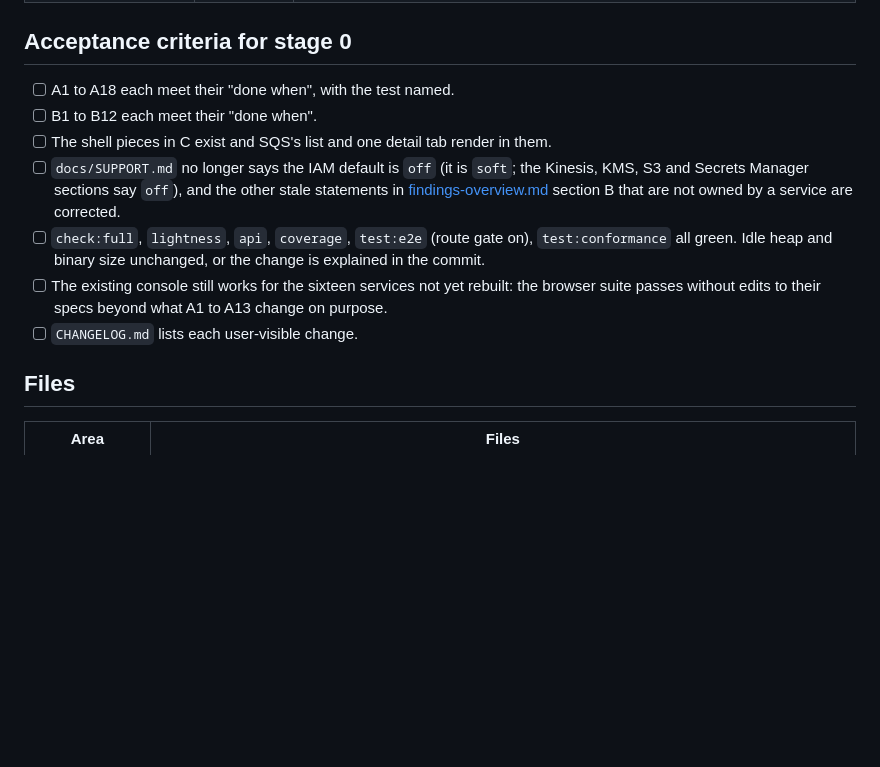
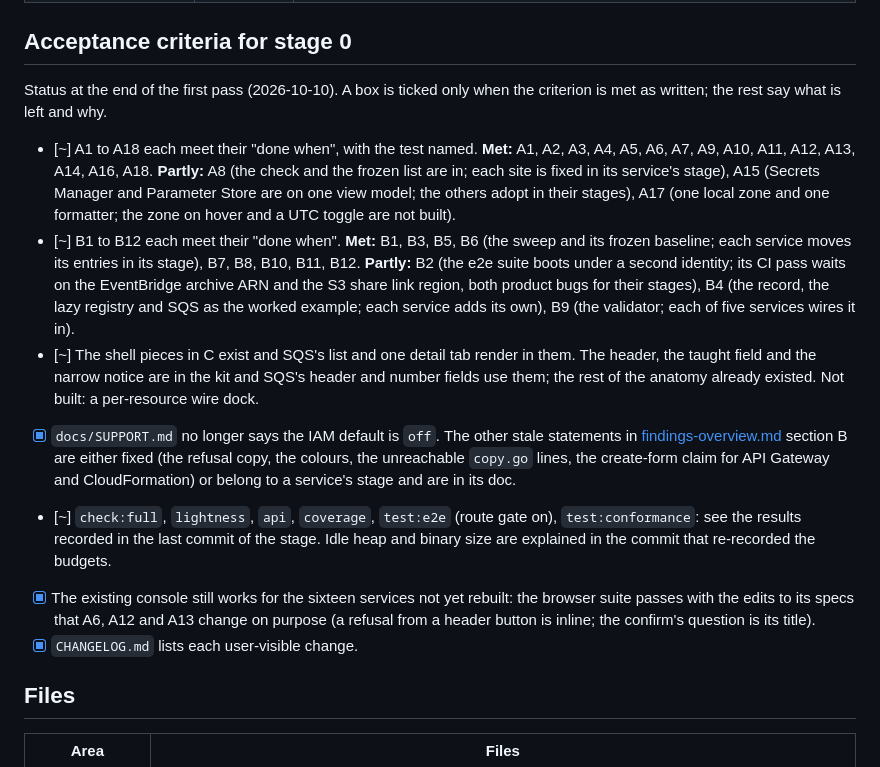
Before and after one commit to doze-dev/doze-aws, a Markdown page: plan/00-foundation.md, the part around the change. Drawn GitHub-style; blank space fills up the shorter version.

Commit message:
Record where stage 0 stands against its acceptance criteria

```diff
--- a/plan/00-foundation.md
+++ b/plan/00-foundation.md
@@ -534,20 +534,40 @@ no service-specific chrome, and the accessibility sweep is clean on them.
 
 ## Acceptance criteria for stage 0
 
-- [ ] A1 to A18 each meet their "done when", with the test named.
-- [ ] B1 to B12 each meet their "done when".
-- [ ] The shell pieces in C exist and SQS's list and one detail tab render in them.
-- [ ] `docs/SUPPORT.md` no longer says the IAM default is `off` (it is `soft`;
-      the Kinesis, KMS, S3 and Secrets Manager sections say `off`),
-      and the other stale statements in [findings-overview.md](findings-overview.md)
-      section B that are not owned by a service are corrected.
-- [ ] `check:full`, `lightness`, `api`, `coverage`, `test:e2e` (route gate on),
-      `test:conformance` all green. Idle heap and binary size unchanged, or the
-      change is explained in the commit.
-- [ ] The existing console still works for the sixteen services not yet
-      rebuilt: the browser suite passes without edits to their specs beyond
-      what A1 to A13 change on purpose.
-- [ ] `CHANGELOG.md` lists each user-visible change.
+Status at the end of the first pass (2026-10-10). A box is ticked only when the
+criterion is met as written; the rest say what is left and why.
+
+- [~] A1 to A18 each meet their "done when", with the test named. **Met:** A1,
+      A2, A3, A4, A5, A6, A7, A9, A10, A11, A12, A13, A14, A16, A18. **Partly:**
+      A8 (the check and the frozen list are in; each site is fixed in its
+      service's stage), A15 (Secrets Manager and Parameter Store are on one view
+      model; the others adopt in their stages), A17 (one local zone and one
+      formatter; the zone on hover and a UTC toggle are not built).
+- [~] B1 to B12 each meet their "done when". **Met:** B1, B3, B5, B6 (the sweep
+      and its frozen baseline; each service moves its entries in its stage), B7,
+      B8, B10, B11, B12. **Partly:** B2 (the e2e suite boots under a second
+      identity; its CI pass waits on the EventBridge archive ARN and the S3 share
+      link region, both product bugs for their stages), B4 (the record, the lazy
+      registry and SQS as the worked example; each service adds its own), B9 (the
+      validator; each of five services wires it in).
+- [~] The shell pieces in C exist and SQS's list and one detail tab render in
+      them. The header, the taught field and the narrow notice are in the kit
+      and SQS's header and number fields use them; the rest of the anatomy
+      already existed. Not built: a per-resource wire dock.
+- [x] `docs/SUPPORT.md` no longer says the IAM default is `off`. The other stale
+      statements in [findings-overview.md](findings-overview.md) section B are
+      either fixed (the refusal copy, the colours, the unreachable `copy.go`
+      lines, the create-form claim for API Gateway and CloudFormation) or
+      belong to a service's stage and are in its doc.
+- [~] `check:full`, `lightness`, `api`, `coverage`, `test:e2e` (route gate
+      on), `test:conformance`: see the results recorded in the last commit of
+      the stage. Idle heap and binary size are explained in the commit that
+      re-recorded the budgets.
+- [x] The existing console still works for the sixteen services not yet
+      rebuilt: the browser suite passes with the edits to its specs that A6, A12
+      and A13 change on purpose (a refusal from a header button is inline; the
+      confirm's question is its title).
+- [x] `CHANGELOG.md` lists each user-visible change.
 
 ## Files
 
```
